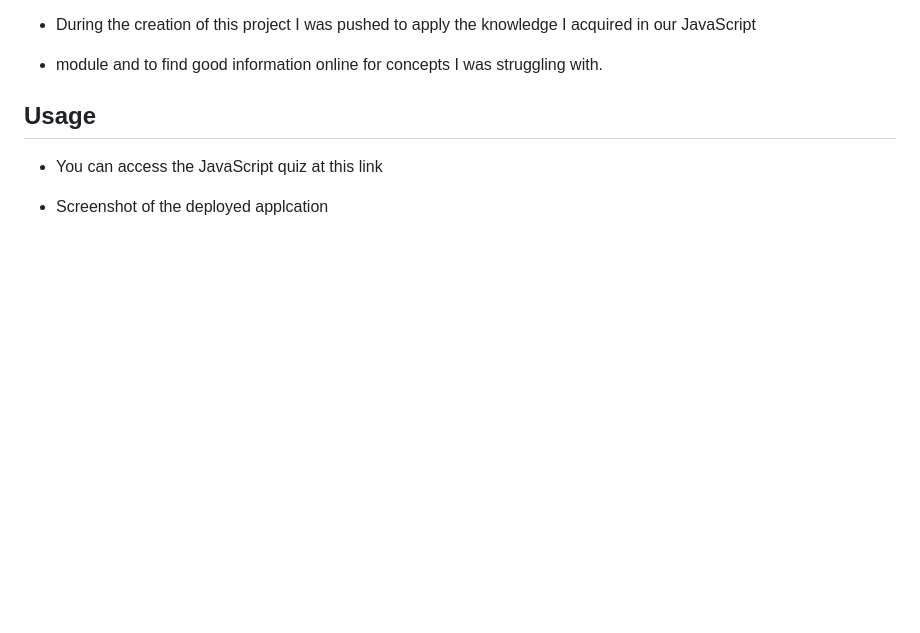
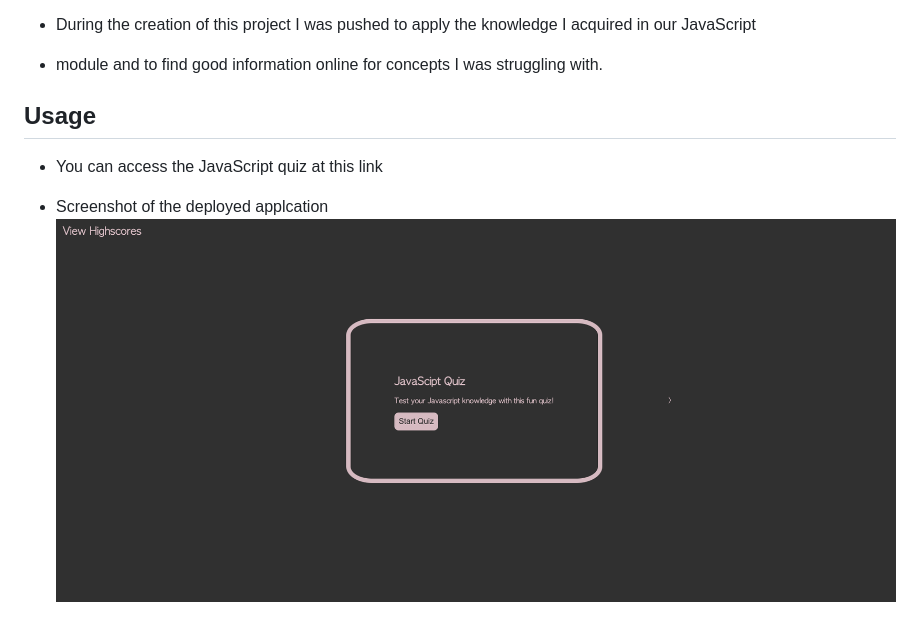
Before and after one commit to Rilaey/JavaScript-Quiz, a Markdown page: readme.MD, the part around the change. Rendered like a GitHub page; pictures changed too: images/screenshot-of-app.png (added); blank space fills up the shorter version.

Commit message:
finished readme file

```diff
--- a/readme.MD
+++ b/readme.MD
@@ -18,4 +18,4 @@
 
 - You can access the JavaScript quiz at this link
 
-- Screenshot of the deployed applcation
+- Screenshot of the deployed applcation ![screenshot of javascript quiz](./images/screenshot-of-app.png)
```
